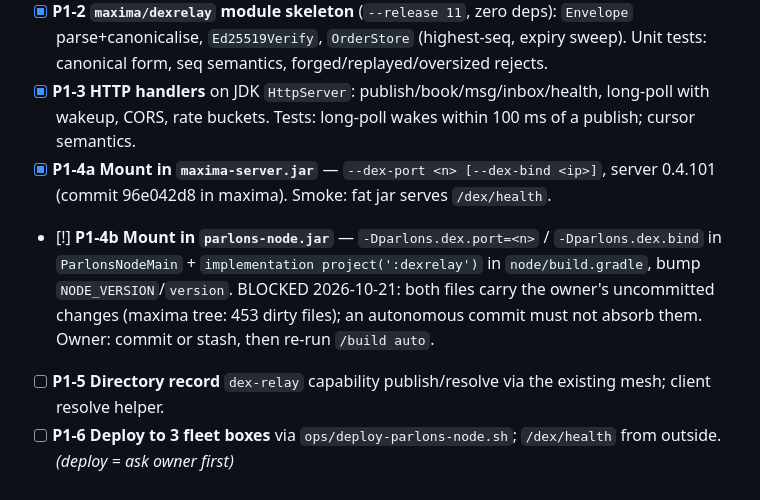
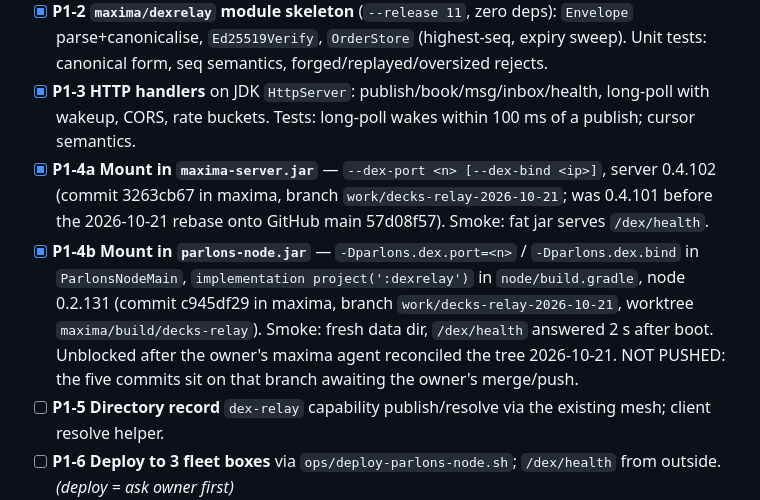
Before and after one commit to eurobuddha/dexicon, a Markdown page: tasks/plan.md, the part around the change. Drawn GitHub-style.

Commit message:
plan: P1-4b done — parlons-node 0.2.131 mounts the DEX relay cape; server re-bumped to 0.4.102 on rebase

```diff
--- a/tasks/plan.md
+++ b/tasks/plan.md
@@ -25,8 +25,8 @@ Executed by `/build auto`. One task = one commit. Status: `[ ]` pending, `[x]` d
 - [x] **P1-1 `SPEC.md` finalised** from P0 results (envelope canonical form frozen, test vectors committed under `spec/vectors/`).
 - [x] **P1-2 `maxima/dexrelay` module skeleton** (`--release 11`, zero deps): `Envelope` parse+canonicalise, `Ed25519Verify`, `OrderStore` (highest-seq, expiry sweep). Unit tests: canonical form, seq semantics, forged/replayed/oversized rejects.
 - [x] **P1-3 HTTP handlers** on JDK `HttpServer`: publish/book/msg/inbox/health, long-poll with wakeup, CORS, rate buckets. Tests: long-poll wakes within 100 ms of a publish; cursor semantics.
-- [x] **P1-4a Mount in `maxima-server.jar`** — `--dex-port <n> [--dex-bind <ip>]`, server 0.4.101 (commit 96e042d8 in maxima). Smoke: fat jar serves `/dex/health`.
-- [!] **P1-4b Mount in `parlons-node.jar`** — `-Dparlons.dex.port=<n>` / `-Dparlons.dex.bind` in `ParlonsNodeMain` + `implementation project(':dexrelay')` in `node/build.gradle`, bump `NODE_VERSION`/`version`. BLOCKED 2026-10-21: both files carry the owner's uncommitted changes (maxima tree: 453 dirty files); an autonomous commit must not absorb them. Owner: commit or stash, then re-run `/build auto`.
+- [x] **P1-4a Mount in `maxima-server.jar`** — `--dex-port <n> [--dex-bind <ip>]`, server 0.4.102 (commit 3263cb67 in maxima, branch `work/decks-relay-2026-10-21`; was 0.4.101 before the 2026-10-21 rebase onto GitHub main 57d08f57). Smoke: fat jar serves `/dex/health`.
+- [x] **P1-4b Mount in `parlons-node.jar`** — `-Dparlons.dex.port=<n>` / `-Dparlons.dex.bind` in `ParlonsNodeMain`, `implementation project(':dexrelay')` in `node/build.gradle`, node 0.2.131 (commit c945df29 in maxima, branch `work/decks-relay-2026-10-21`, worktree `maxima/build/decks-relay`). Smoke: fresh data dir, `/dex/health` answered 2 s after boot. Unblocked after the owner's maxima agent reconciled the tree 2026-10-21. NOT PUSHED: the five commits sit on that branch awaiting the owner's merge/push.
 - [ ] **P1-5 Directory record** `dex-relay` capability publish/resolve via the existing mesh; client resolve helper.
 - [ ] **P1-6 Deploy to 3 fleet boxes** via `ops/deploy-parlons-node.sh`; `/dex/health` from outside. *(deploy = ask owner first)*
 
```
